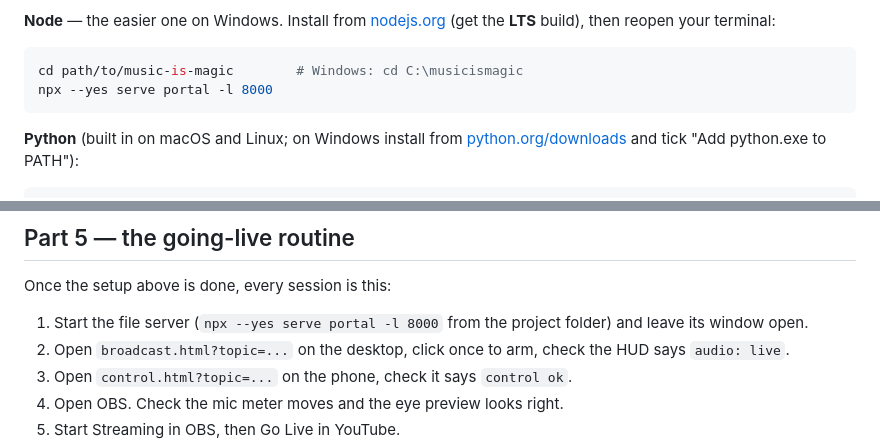
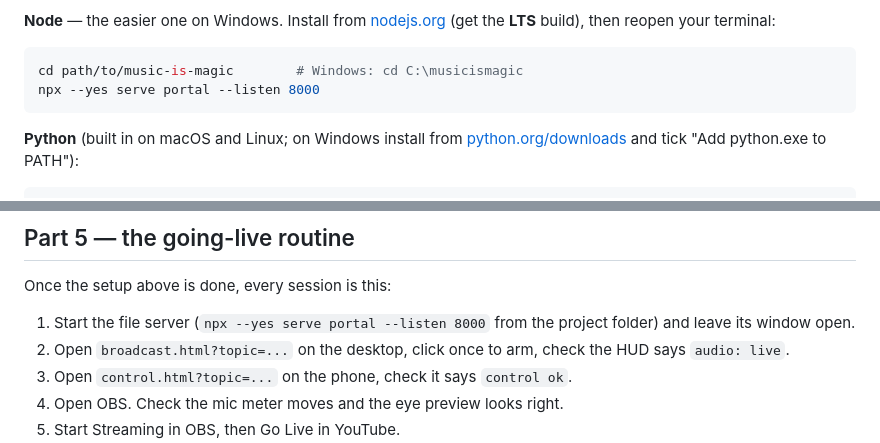
Before and after one commit to kaekaelyn/music-is-magic, a Markdown page: RUNNING.md, 2 parts joined by grey strips. GitHub-like rendering.

````diff
--- a/RUNNING.md
+++ b/RUNNING.md
@@ -77,7 +77,7 @@ terminal:
 
 ```sh
 cd path/to/music-is-magic        # Windows: cd C:\musicismagic
-npx --yes serve portal -l 8000
+npx --yes serve portal --listen 8000
 ```
 
 **Python** (built in on macOS and Linux; on Windows install from
@@ -349,7 +349,7 @@ path above is the recommendation. Everything else is identical.
 
 Once the setup above is done, every session is this:
 
-1. Start the file server (`npx --yes serve portal -l 8000` from the project
+1. Start the file server (`npx --yes serve portal --listen 8000` from the project
    folder) and leave its window open.
 2. Open `broadcast.html?topic=...` on the desktop, click once to arm, check the
    HUD says `audio: live`.
````
Also changed, not shown: TESTING.md (+7 -1 lines).
